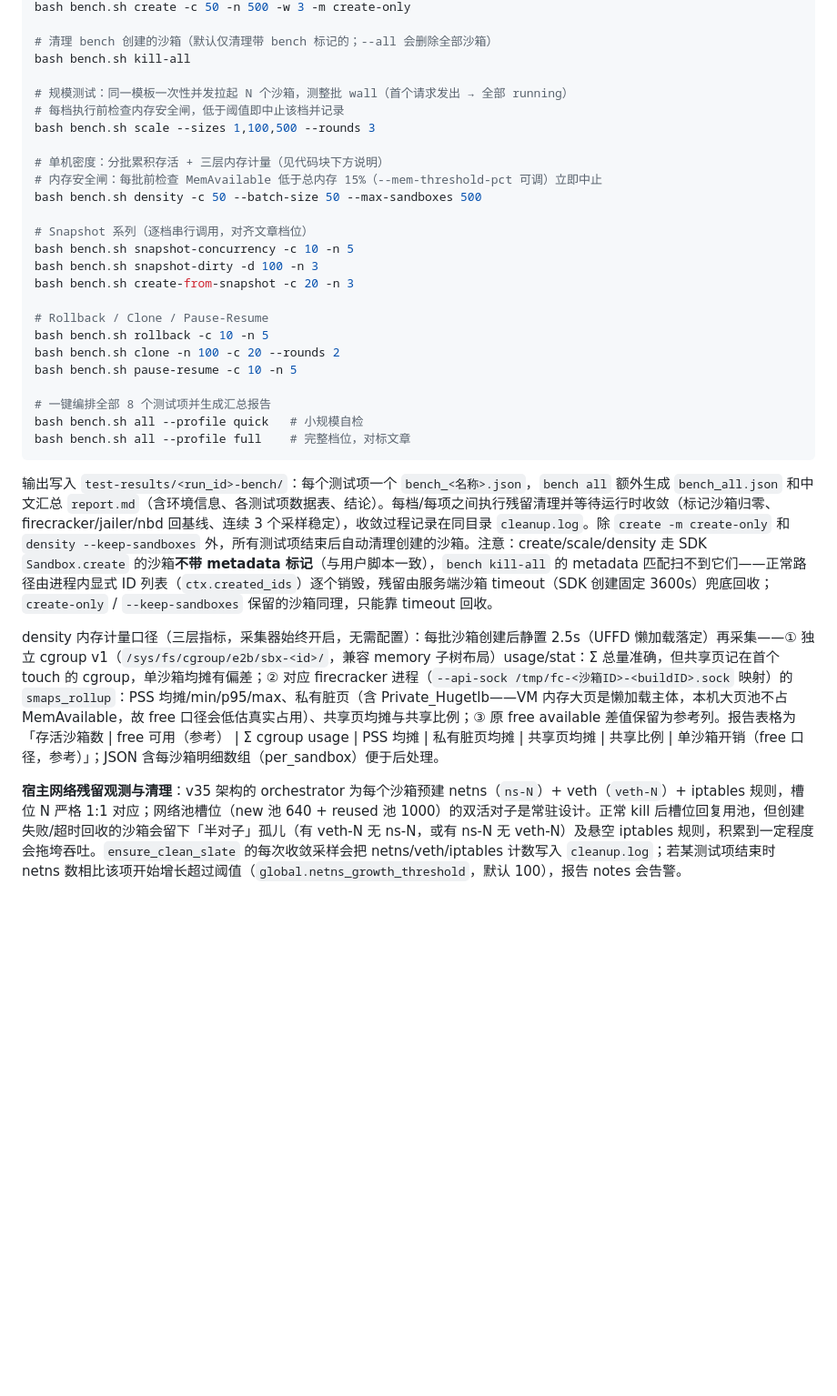
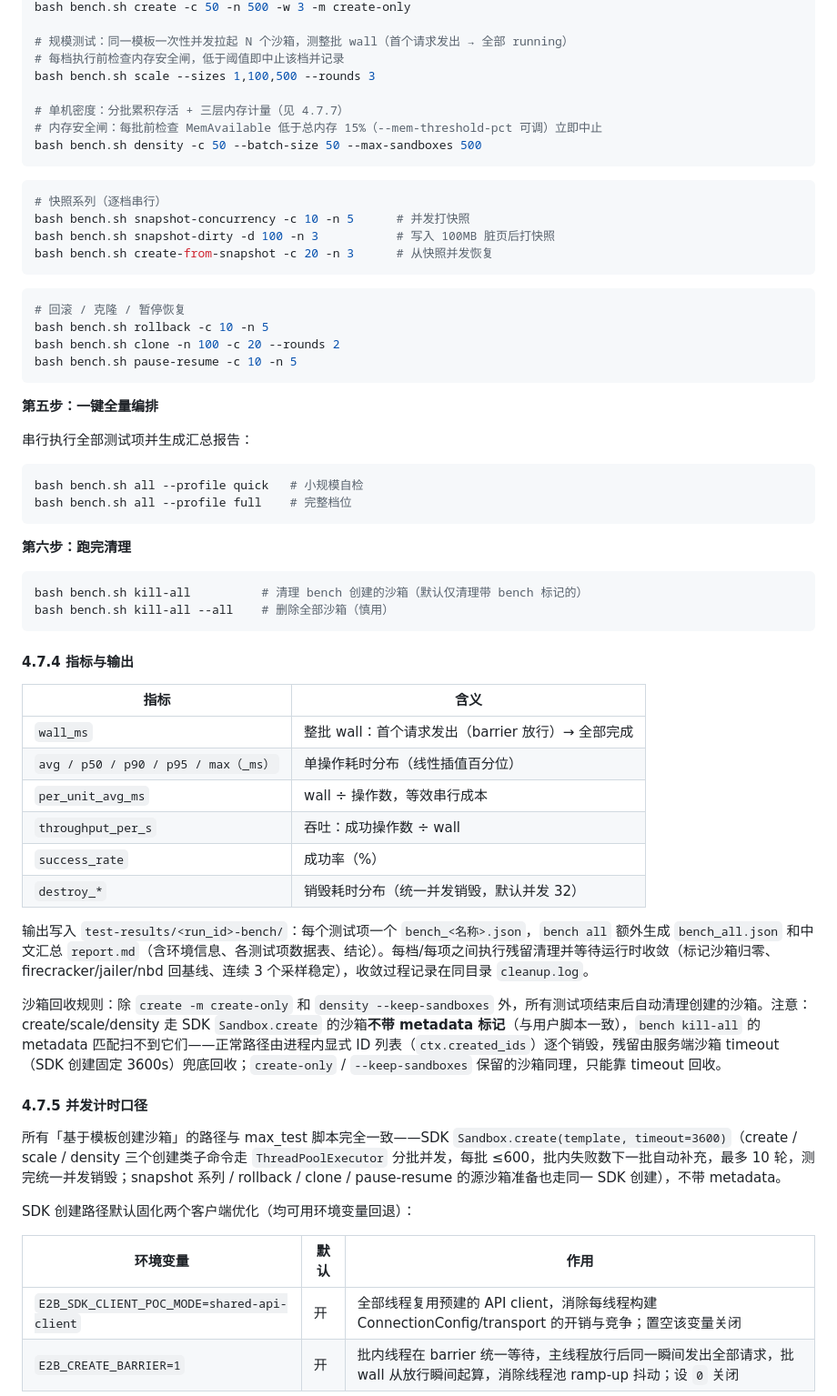
Before and after one commit to openeuler-mirror/KASandbox, a Markdown page: e2b-scripts/README.md, the part around one of its changes. Shown at 91% size. Drawn GitHub-style; blank space fills up the shorter version.

````diff
--- a/e2b-scripts/README.md
+++ b/e2b-scripts/README.md
@@ -380,33 +412,67 @@ bash bench.sh create -c 1 -n 3 -w 1 -t <ready-template-id>
 bash bench.sh create -c 50 -n 500 -w 3 -m create-only
-
-# 清理 bench 创建的沙箱（默认仅清理带 bench 标记的；--all 会删除全部沙箱）
-bash bench.sh kill-all
 
 # 规模测试：同一模板一次性并发拉起 N 个沙箱，测整批 wall（首个请求发出 → 全部 running）
 # 每档执行前检查内存安全闸，低于阈值即中止该档并记录
 bash bench.sh scale --sizes 1,100,500 --rounds 3
 
-# 单机密度：分批累积存活 + 三层内存计量（见代码块下方说明）
+# 单机密度：分批累积存活 + 三层内存计量（见 4.7.7）
 # 内存安全闸：每批前检查 MemAvailable 低于总内存 15%（--mem-threshold-pct 可调）立即中止
 bash bench.sh density -c 50 --batch-size 50 --max-sandboxes 500
+```
 
-# Snapshot 系列（逐档串行调用，对齐文章档位）
-bash bench.sh snapshot-concurrency -c 10 -n 5
-bash bench.sh snapshot-dirty -d 100 -n 3
-bash bench.sh create-from-snapshot -c 20 -n 3
+```bash
+# 快照系列（逐档串行）
+bash bench.sh snapshot-concurrency -c 10 -n 5      # 并发打快照
+bash bench.sh snapshot-dirty -d 100 -n 3           # 写入 100MB 脏页后打快照
+bash bench.sh create-from-snapshot -c 20 -n 3      # 从快照并发恢复
+```
 
-# Rollback / Clone / Pause-Resume
+```bash
+# 回滚 / 克隆 / 暂停恢复
 bash bench.sh rollback -c 10 -n 5
 bash bench.sh clone -n 100 -c 20 --rounds 2
 bash bench.sh pause-resume -c 10 -n 5
-
-# 一键编排全部 8 个测试项并生成汇总报告
-bash bench.sh all --profile quick   # 小规模自检
-bash bench.sh all --profile full    # 完整档位，对标文章
 ```
 
-输出写入 `test-results/<run_id>-bench/`：每个测试项一个 `bench_<名称>.json`，`bench all` 额外生成 `bench_all.json` 和中文汇总 `report.md`（含环境信息、各测试项数据表、结论）。每档/每项之间执行残留清理并等待运行时收敛（标记沙箱归零、firecracker/jailer/nbd 回基线、连续 3 个采样稳定），收敛过程记录在同目录 `cleanup.log`。除 `create -m create-only` 和 `density --keep-sandboxes` 外，所有测试项结束后自动清理创建的沙箱。注意：create/scale/density 走 SDK `Sandbox.create` 的沙箱**不带 metadata 标记**（与用户脚本一致），`bench kill-all` 的 metadata 匹配扫不到它们——正常路径由进程内显式 ID 列表（`ctx.created_ids`）逐个销毁，残留由服务端沙箱 timeout（SDK 创建固定 3600s）兜底回收；`create-only` / `--keep-sandboxes` 保留的沙箱同理，只能靠 timeout 回收。
+**第五步：一键全量编排**
 
-density 内存计量口径（三层指标，采集器始终开启，无需配置）：每批沙箱创建后静置 2.5s（UFFD 懒加载落定）再采集——① 独立 cgroup v1（`/sys/fs/cgroup/e2b/sbx-<id>/`，兼容 memory 子树布局）usage/stat：Σ 总量准确，但共享页记在首个 touch 的 cgroup，单沙箱均摊有偏差；② 对应 firecracker 进程（`--api-sock /tmp/fc-<沙箱ID>-<buildID>.sock` 映射）的 `smaps_rollup`：PSS 均摊/min/p95/max、私有脏页（含 Private_Hugetlb——VM 内存大页是懒加载主体，本机大页池不占 MemAvailable，故 free 口径会低估真实占用）、共享页均摊与共享比例；③ 原 free available 差值保留为参考列。报告表格为「存活沙箱数 | free 可用（参考） | Σ cgroup usage | PSS 均摊 | 私有脏页均摊 | 共享页均摊 | 共享比例 | 单沙箱开销（free 口径，参考）」；JSON 含每沙箱明细数组（per_sandbox）便于后处理。
+串行执行全部测试项并生成汇总报告：
 
-**宿主网络残留观测与清理**：v35 架构的 orchestrator 为每个沙箱预建 netns（`ns-N`）+ veth（`veth-N`）+ iptables 规则，槽位 N 严格 1:1 对应；网络池槽位（new 池 640 + reused 池 1000）的双活对子是常驻设计。正常 kill 后槽位回复用池，但创建失败/超时回收的沙箱会留下「半对子」孤儿（有 veth-N 无 ns-N，或有 ns-N 无 veth-N）及悬空 iptables 规则，积累到一定程度会拖垮吞吐。`ensure_clean_slate` 的每次收敛采样会把 netns/veth/iptables 计数写入 `cleanup.log`；若某测试项结束时 netns 数相比该项开始增长超过阈值（`global.netns_growth_threshold`，默认 100），报告 notes 会告警。
+```bash
+bash bench.sh all --profile quick   # 小规模自检
+bash bench.sh all --profile full    # 完整档位
+```
+
+**第六步：跑完清理**
+
+```bash
+bash bench.sh kill-all          # 清理 bench 创建的沙箱（默认仅清理带 bench 标记的）
+bash bench.sh kill-all --all    # 删除全部沙箱（慎用）
+```
+
+#### 4.7.4 指标与输出
+
+| 指标 | 含义 |
+| --- | --- |
+| `wall_ms` | 整批 wall：首个请求发出（barrier 放行）→ 全部完成 |
+| `avg / p50 / p90 / p95 / max（_ms）` | 单操作耗时分布（线性插值百分位） |
+| `per_unit_avg_ms` | wall ÷ 操作数，等效串行成本 |
+| `throughput_per_s` | 吞吐：成功操作数 ÷ wall |
+| `success_rate` | 成功率（%） |
+| `destroy_*` | 销毁耗时分布（统一并发销毁，默认并发 32） |
+
+输出写入 `test-results/<run_id>-bench/`：每个测试项一个 `bench_<名称>.json`，`bench all` 额外生成 `bench_all.json` 和中文汇总 `report.md`（含环境信息、各测试项数据表、结论）。每档/每项之间执行残留清理并等待运行时收敛（标记沙箱归零、firecracker/jailer/nbd 回基线、连续 3 个采样稳定），收敛过程记录在同目录 `cleanup.log`。
+
+沙箱回收规则：除 `create -m create-only` 和 `density --keep-sandboxes` 外，所有测试项结束后自动清理创建的沙箱。注意：create/scale/density 走 SDK `Sandbox.create` 的沙箱**不带 metadata 标记**（与用户脚本一致），`bench kill-all` 的 metadata 匹配扫不到它们——正常路径由进程内显式 ID 列表（`ctx.created_ids`）逐个销毁，残留由服务端沙箱 timeout（SDK 创建固定 3600s）兜底回收；`create-only` / `--keep-sandboxes` 保留的沙箱同理，只能靠 timeout 回收。
+
+#### 4.7.5 并发计时口径
+
+所有「基于模板创建沙箱」的路径与 max_test 脚本完全一致——SDK `Sandbox.create(template, timeout=3600)`（create / scale / density 三个创建类子命令走 `ThreadPoolExecutor` 分批并发，每批 ≤600，批内失败数下一批自动补充，最多 10 轮，测完统一并发销毁；snapshot 系列 / rollback / clone / pause-resume 的源沙箱准备也走同一 SDK 创建），不带 metadata。
+
+SDK 创建路径默认固化两个客户端优化（均可用环境变量回退）：
+
+| 环境变量 | 默认 | 作用 |
+| --- | --- | --- |
+| `E2B_SDK_CLIENT_POC_MODE=shared-api-client` | 开 | 全部线程复用预建的 API client，消除每线程构建 ConnectionConfig/transport 的开销与竞争；置空该变量关闭 |
+| `E2B_CREATE_BARRIER=1` | 开 | 批内线程在 barrier 统一等待，主线程放行后同一瞬间发出全部请求，批 wall 从放行瞬间起算，消除线程池 ramp-up 抖动；设 `0` 关闭 |
+
````
Also changed, not shown: other parts of e2b-scripts/README.md (+62 -23 lines).
